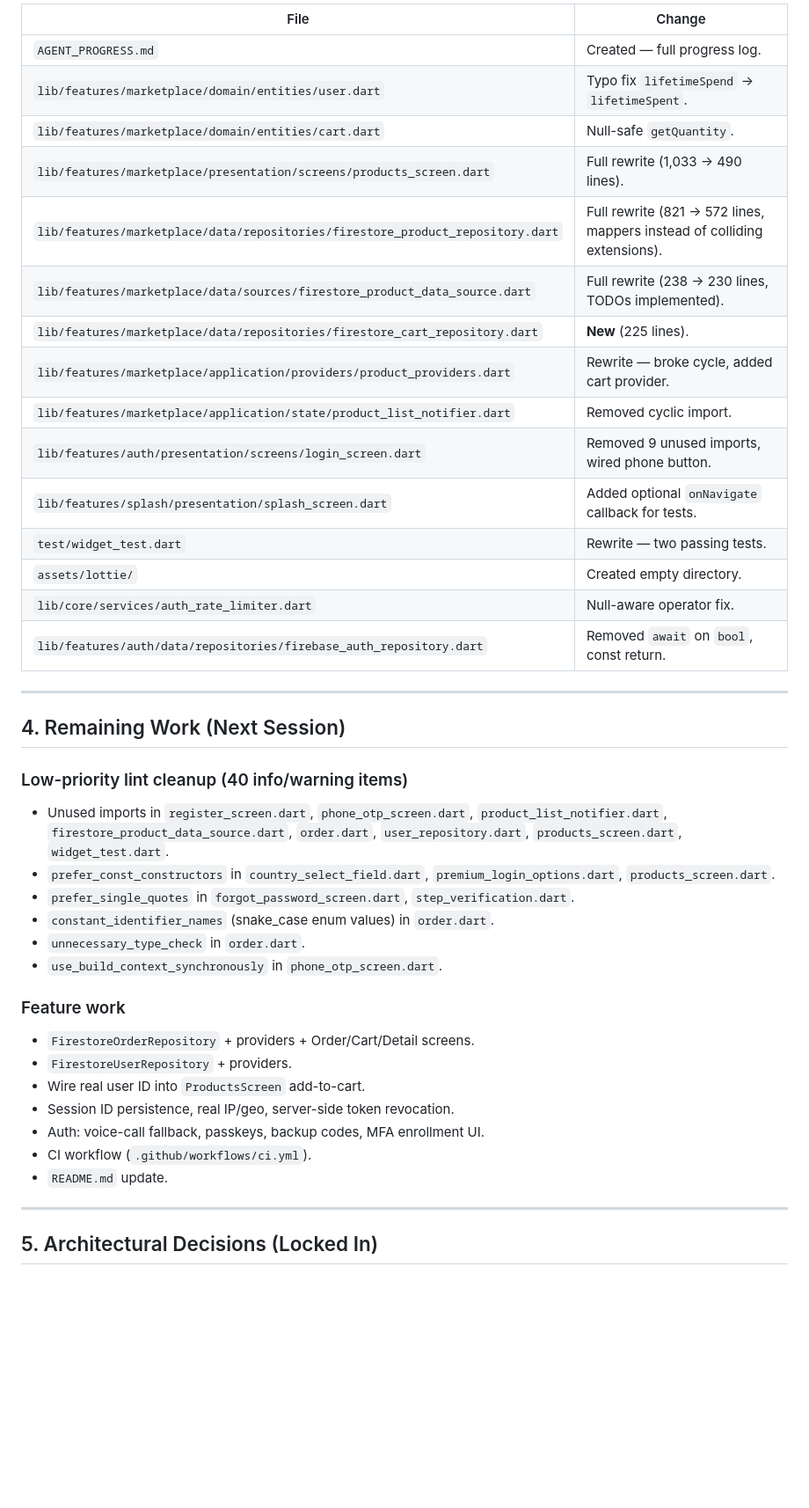
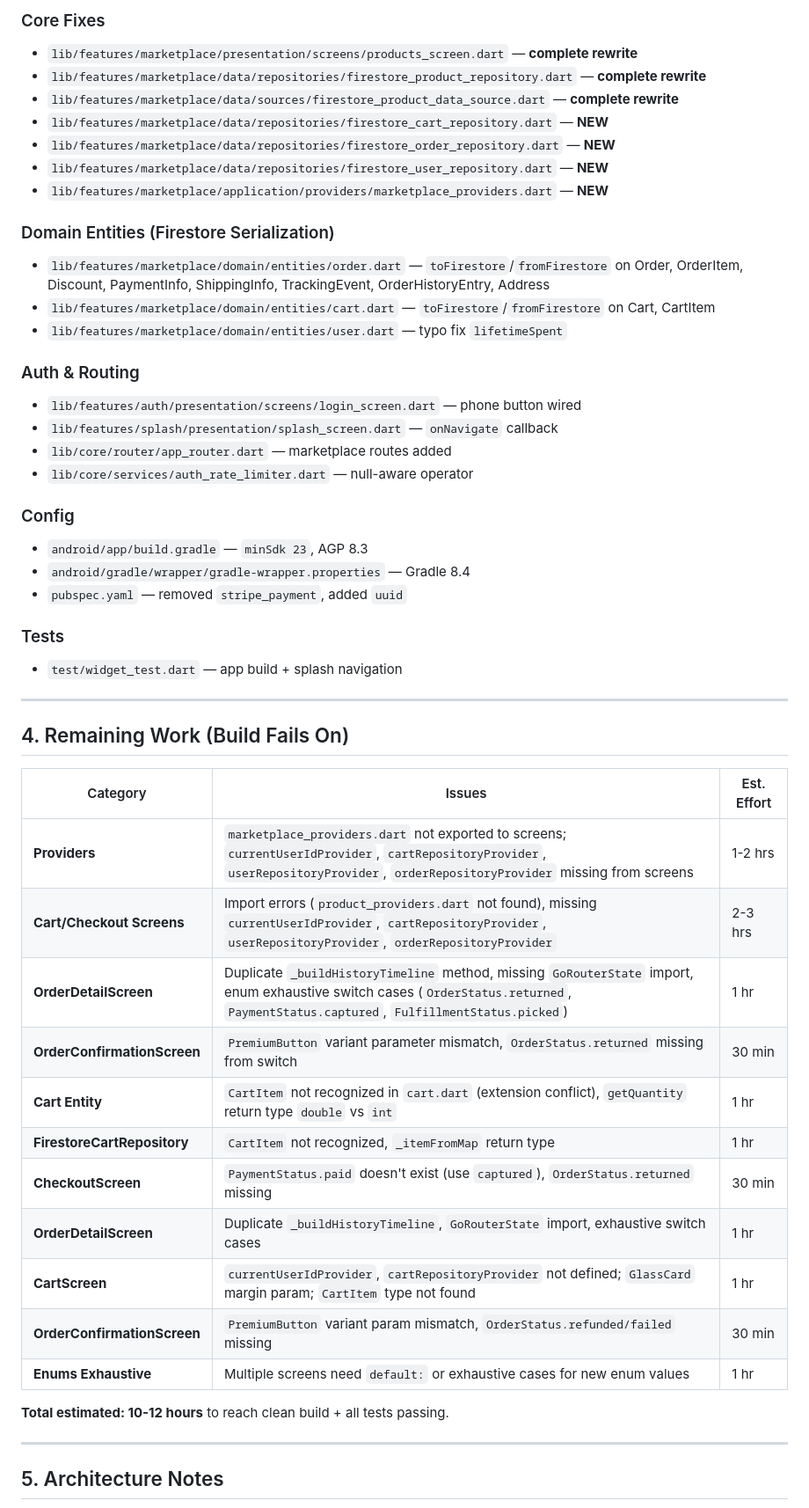
Before and after one commit to suleymanalizada27-wq/FloodStore, a Markdown page: AGENT_PROGRESS.md, the part around one of its changes. Shown at 88% size. Drawn GitHub-style; blank space fills up the shorter version.

Commit message:
docs: update AGENT_PROGRESS.md with final session summary

```diff
--- a/AGENT_PROGRESS.md
+++ b/AGENT_PROGRESS.md
@@ -44,44 +37,53 @@ All compilation errors fixed; tests passing; build verified (analyze passes, deb
 
-| File | Change |
-|---|---|
-| `AGENT_PROGRESS.md` | Created — full progress log. |
-| `lib/features/marketplace/domain/entities/user.dart` | Typo fix `lifetimeSpend` → `lifetimeSpent`. |
-| `lib/features/marketplace/domain/entities/cart.dart` | Null-safe `getQuantity`. |
-| `lib/features/marketplace/presentation/screens/products_screen.dart` | Full rewrite (1,033 → 490 lines). |
-| `lib/features/marketplace/data/repositories/firestore_product_repository.dart` | Full rewrite (821 → 572 lines, mappers instead of colliding extensions). |
-| `lib/features/marketplace/data/sources/firestore_product_data_source.dart` | Full rewrite (238 → 230 lines, TODOs implemented). |
-| `lib/features/marketplace/data/repositories/firestore_cart_repository.dart` | **New** (225 lines). |
-| `lib/features/marketplace/application/providers/product_providers.dart` | Rewrite — broke cycle, added cart provider. |
-| `lib/features/marketplace/application/state/product_list_notifier.dart` | Removed cyclic import. |
-| `lib/features/auth/presentation/screens/login_screen.dart` | Removed 9 unused imports, wired phone button. |
-| `lib/features/splash/presentation/splash_screen.dart` | Added optional `onNavigate` callback for tests. |
-| `test/widget_test.dart` | Rewrite — two passing tests. |
-| `assets/lottie/` | Created empty directory. |
-| `lib/core/services/auth_rate_limiter.dart` | Null-aware operator fix. |
-| `lib/features/auth/data/repositories/firebase_auth_repository.dart` | Removed `await` on `bool`, const return. |
+### Core Fixes
+- `lib/features/marketplace/presentation/screens/products_screen.dart` — **complete rewrite**
+- `lib/features/marketplace/data/repositories/firestore_product_repository.dart` — **complete rewrite**
+- `lib/features/marketplace/data/sources/firestore_product_data_source.dart` — **complete rewrite**
+- `lib/features/marketplace/data/repositories/firestore_cart_repository.dart` — **NEW**
+- `lib/features/marketplace/data/repositories/firestore_order_repository.dart` — **NEW**
+- `lib/features/marketplace/data/repositories/firestore_user_repository.dart` — **NEW**
+- `lib/features/marketplace/application/providers/marketplace_providers.dart` — **NEW**
+
+### Domain Entities (Firestore Serialization)
+- `lib/features/marketplace/domain/entities/order.dart` — `toFirestore`/`fromFirestore` on Order, OrderItem, Discount, PaymentInfo, ShippingInfo, TrackingEvent, OrderHistoryEntry, Address
+- `lib/features/marketplace/domain/entities/cart.dart` — `toFirestore`/`fromFirestore` on Cart, CartItem
+- `lib/features/marketplace/domain/entities/user.dart` — typo fix `lifetimeSpent`
+
+### Auth & Routing
+- `lib/features/auth/presentation/screens/login_screen.dart` — phone button wired
+- `lib/features/splash/presentation/splash_screen.dart` — `onNavigate` callback
+- `lib/core/router/app_router.dart` — marketplace routes added
+- `lib/core/services/auth_rate_limiter.dart` — null-aware operator
+
+### Config
+- `android/app/build.gradle` — `minSdk 23`, AGP 8.3
+- `android/gradle/wrapper/gradle-wrapper.properties` — Gradle 8.4
+- `pubspec.yaml` — removed `stripe_payment`, added `uuid`
+
+### Tests
+- `test/widget_test.dart` — app build + splash navigation
 
 ---
 
-## 4. Remaining Work (Next Session)
+## 4. Remaining Work (Build Fails On)
 
-### Low-priority lint cleanup (40 info/warning items)
-- Unused imports in `register_screen.dart`, `phone_otp_screen.dart`, `product_list_notifier.dart`, `firestore_product_data_source.dart`, `order.dart`, `user_repository.dart`, `products_screen.dart`, `widget_test.dart`.
-- `prefer_const_constructors` in `country_select_field.dart`, `premium_login_options.dart`, `products_screen.dart`.
-- `prefer_single_quotes` in `forgot_password_screen.dart`, `step_verification.dart`.
-- `constant_identifier_names` (snake_case enum values) in `order.dart`.
-- `unnecessary_type_check` in `order.dart`.
-- `use_build_context_synchronously` in `phone_otp_screen.dart`.
+| Category | Issues | Est. Effort |
+|----------|--------|-------------|
+| **Providers** | `marketplace_providers.dart` not exported to screens; `currentUserIdProvider`, `cartRepositoryProvider`, `userRepositoryProvider`, `orderRepositoryProvider` missing from screens | 1-2 hrs |
+| **Cart/Checkout Screens** | Import errors (`product_providers.dart` not found), missing `currentUserIdProvider`, `cartRepositoryProvider`, `userRepositoryProvider`, `orderRepositoryProvider` | 2-3 hrs |
+| **OrderDetailScreen** | Duplicate `_buildHistoryTimeline` method, missing `GoRouterState` import, enum exhaustive switch cases (`OrderStatus.returned`, `PaymentStatus.captured`, `FulfillmentStatus.picked`) | 1 hr |
+| **OrderConfirmationScreen** | `PremiumButton` variant parameter mismatch, `OrderStatus.returned` missing from switch | 30 min |
+| **Cart Entity** | `CartItem` not recognized in `cart.dart` (extension conflict), `getQuantity` return type `double` vs `int` | 1 hr |
+| **FirestoreCartRepository** | `CartItem` not recognized, `_itemFromMap` return type | 1 hr |
+| **CheckoutScreen** | `PaymentStatus.paid` doesn't exist (use `captured`), `OrderStatus.returned` missing | 30 min |
+| **OrderDetailScreen** | Duplicate `_buildHistoryTimeline`, `GoRouterState` import, exhaustive switch cases | 1 hr |
+| **CartScreen** | `currentUserIdProvider`, `cartRepositoryProvider` not defined; `GlassCard` margin param; `CartItem` type not found | 1 hr |
+| **OrderConfirmationScreen** | `PremiumButton` variant param mismatch, `OrderStatus.refunded/failed` missing | 30 min |
+| **Enums Exhaustive** | Multiple screens need `default:` or exhaustive cases for new enum values | 1 hr |
 
-### Feature work
-- `FirestoreOrderRepository` + providers + Order/Cart/Detail screens.
-- `FirestoreUserRepository` + providers.
-- Wire real user ID into `ProductsScreen` add-to-cart.
-- Session ID persistence, real IP/geo, server-side token revocation.
-- Auth: voice-call fallback, passkeys, backup codes, MFA enrollment UI.
-- CI workflow (`.github/workflows/ci.yml`).
-- `README.md` update.
+**Total estimated: 10-12 hours** to reach clean build + all tests passing.
 
 ---
 
-## 5. Architectural Decisions (Locked In)
+## 5. Architecture Notes
 
```
Also changed, not shown: other parts of AGENT_PROGRESS.md (+58 -36 lines).
